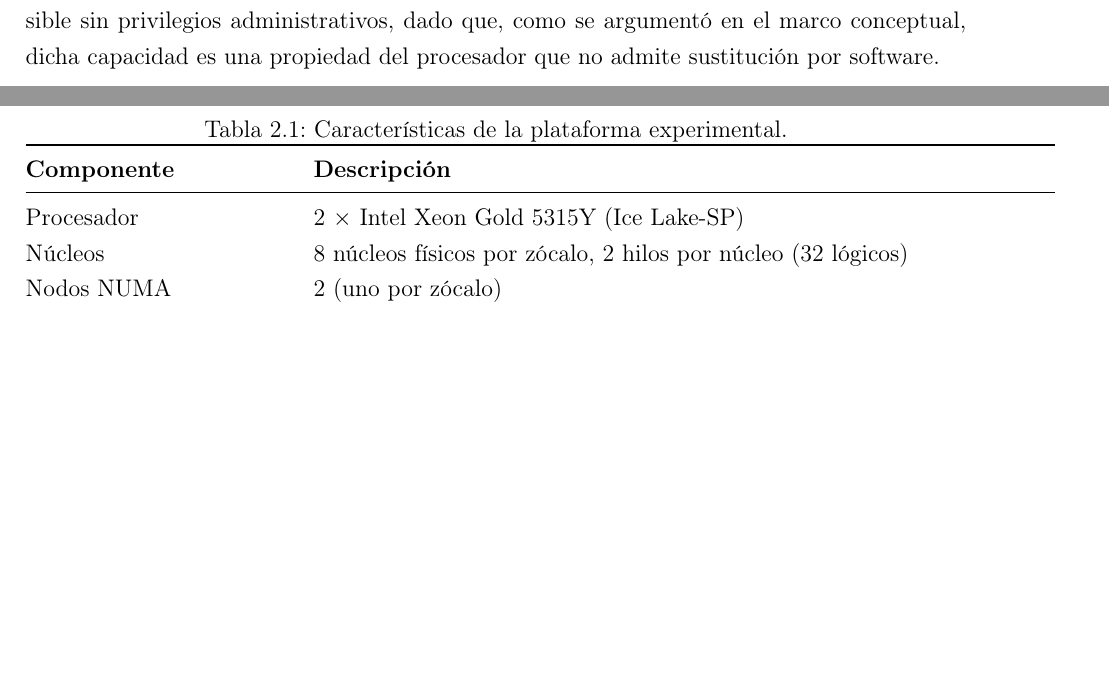
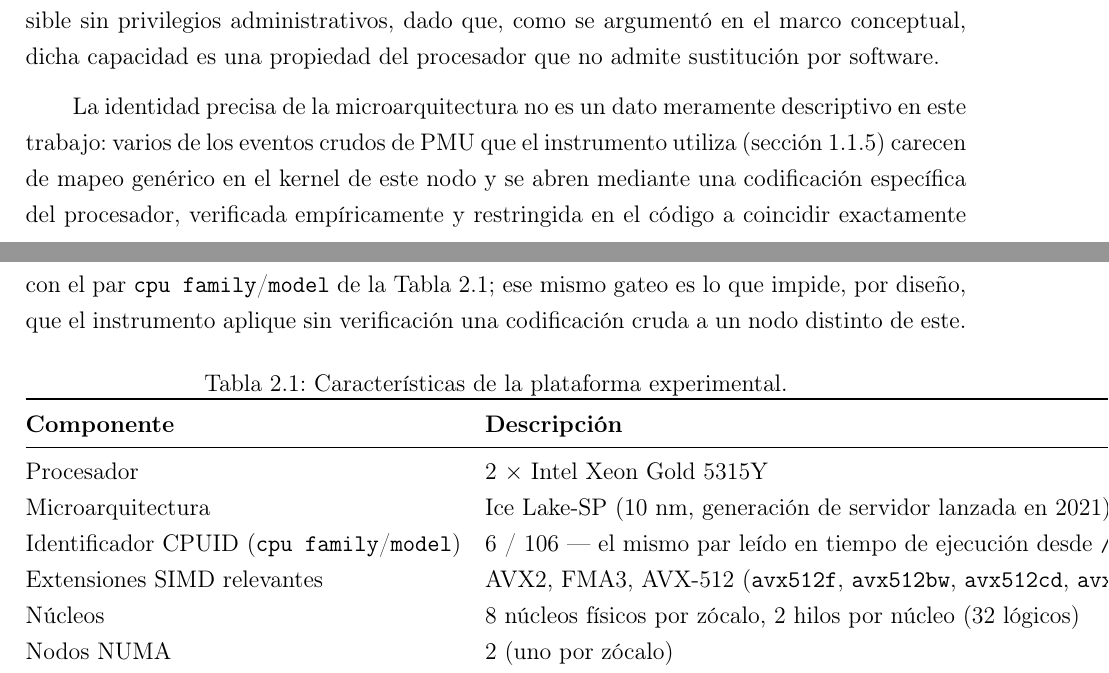
Before and after one commit to AdrianCCRS/hyperion, a LaTeX book (docs/libro/main.tex): two parts of pages 43 and 44 of 68, joined at a grey line, cut so that both start at the same text, the shorter picture padded with empty space. Compiled offline with pdfLaTeX.

Commit message:
docs(libro): agrega microarquitectura y CPUID a la tabla de plataforma experimental
La Tabla 2.1 (plataforma experimental) gana microarquitectura (Ice
Lake-SP), el par cpu family/model (6/106) y las extensiones SIMD
relevantes (AVX2, FMA3, AVX-512). No es un dato decorativo: ese mismo
par family/model es el que gatea en el codigo cada encoding crudo de
PMU especifico de este nodo (stalled_cycles_backend, L2_LINES_IN_ALL,
FP_ARITH_INST_RETIRED) -- se agrega un parrafo explicito conectando
la tabla con esa funcion metodologica.

```diff
--- a/docs/libro/main.tex
+++ b/docs/libro/main.tex
@@ -686,6 +686,8 @@ El criterio de inclusión en el catálogo experimental combina tres condiciones.
 
 Los experimentos se ejecutan sobre un nodo de cómputo heterogéneo cuyas características se resumen en la Tabla \ref{tab:plataforma}. La selección de la plataforma no fue arbitraria: además de la disponibilidad de un acelerador gráfico instrumentable mediante NVML, se estableció como condición de admisibilidad la presencia de una interfaz de medición energética interna accesible sin privilegios administrativos, dado que, como se argumentó en el marco conceptual, dicha capacidad es una propiedad del procesador que no admite sustitución por software.
 
+La identidad precisa de la microarquitectura no es un dato meramente descriptivo en este trabajo: varios de los eventos crudos de PMU que el instrumento utiliza (sección \ref{sec:paranoid}) carecen de mapeo genérico en el kernel de este nodo y se abren mediante una codificación específica del procesador, verificada empíricamente y restringida en el código a coincidir exactamente con el par \texttt{cpu family}/\texttt{model} de la Tabla \ref{tab:plataforma}; ese mismo gateo es lo que impide, por diseño, que el instrumento aplique sin verificación una codificación cruda a un nodo distinto de este.
+
 \begin{table}[H]
 \centering
 \caption{Características de la plataforma experimental.}
@@ -694,7 +696,10 @@ Los experimentos se ejecutan sobre un nodo de cómputo heterogéneo cuyas caract
 \toprule
 \textbf{Componente} & \textbf{Descripción} \\
 \midrule
-Procesador & 2 $\times$ Intel Xeon Gold 5315Y (Ice Lake-SP) \\
+Procesador & 2 $\times$ Intel Xeon Gold 5315Y \\
+Microarquitectura & Ice Lake-SP (10~nm, generación de servidor lanzada en 2021) \\
+Identificador CPUID (\texttt{cpu family}/\texttt{model}) & 6 / 106 --- el mismo par leído en tiempo de ejecución desde \texttt{/proc/cpuinfo} que gatea, en el instrumento, cada \textit{encoding} crudo de PMU específico de esta plataforma (\texttt{stalled\_cycles\_backend}, \texttt{L2\_LINES\_IN\_ALL}, \texttt{FP\_ARITH\_INST\_RETIRED}) \\
+Extensiones SIMD relevantes & AVX2, FMA3, AVX-512 (\texttt{avx512f}, \texttt{avx512bw}, \texttt{avx512cd}, \texttt{avx512dq}, \texttt{avx512vl}, \texttt{avx512\_vnni}, entre otras) --- el ancho de 512 bits es el que domina el conteo de FLOPs medido en las cargas de álgebra lineal densa del catálogo \\
 Núcleos & 8 núcleos físicos por zócalo, 2 hilos por núcleo (32 lógicos) \\
 Nodos NUMA & 2 (uno por zócalo) \\
 Jerarquía de caché & L1d 48~KiB, L1i 32~KiB, L2 1.25~MiB por núcleo; L3 12~MiB por zócalo \\
```
Also changed, not shown: docs/libro/main.pdf.
